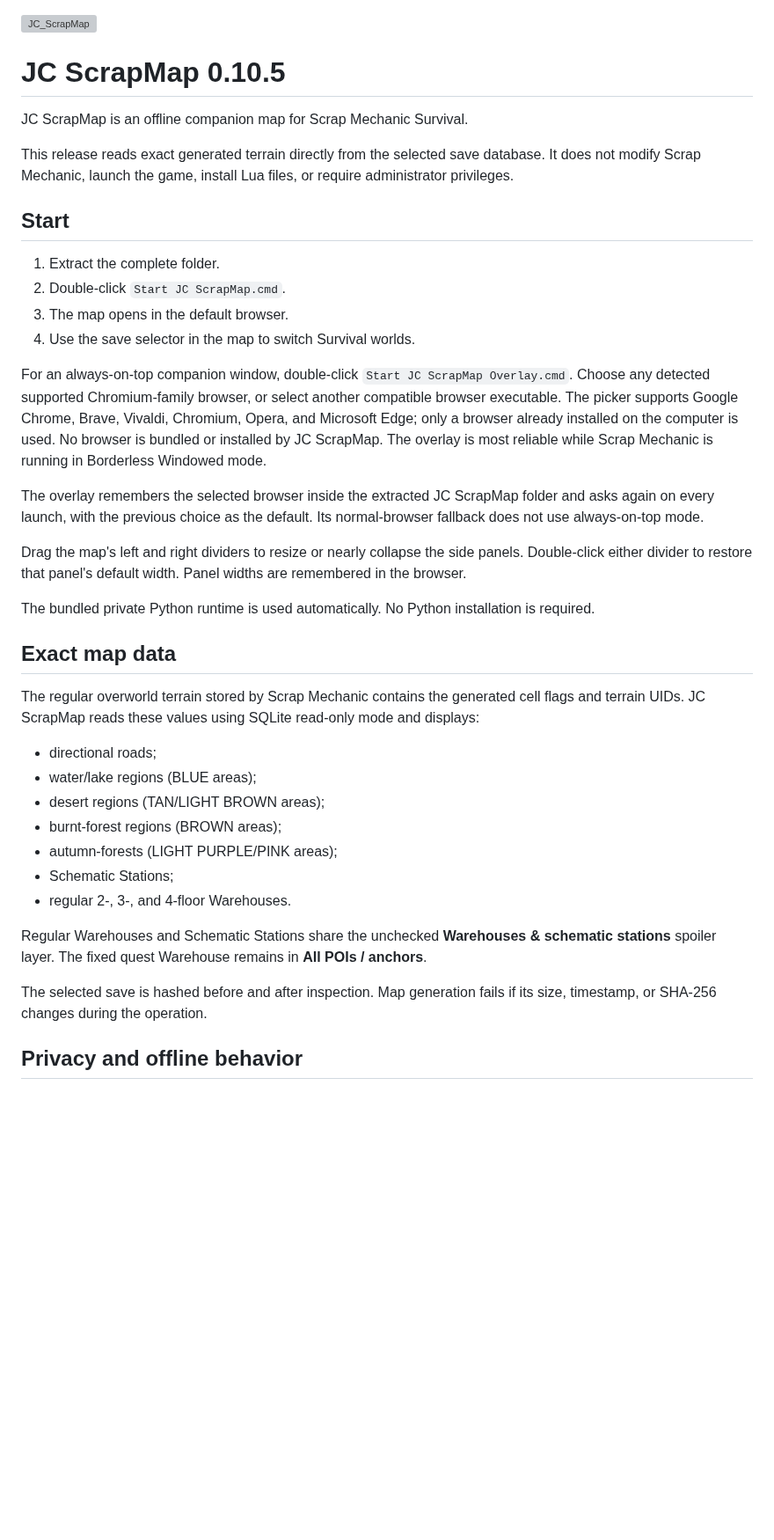
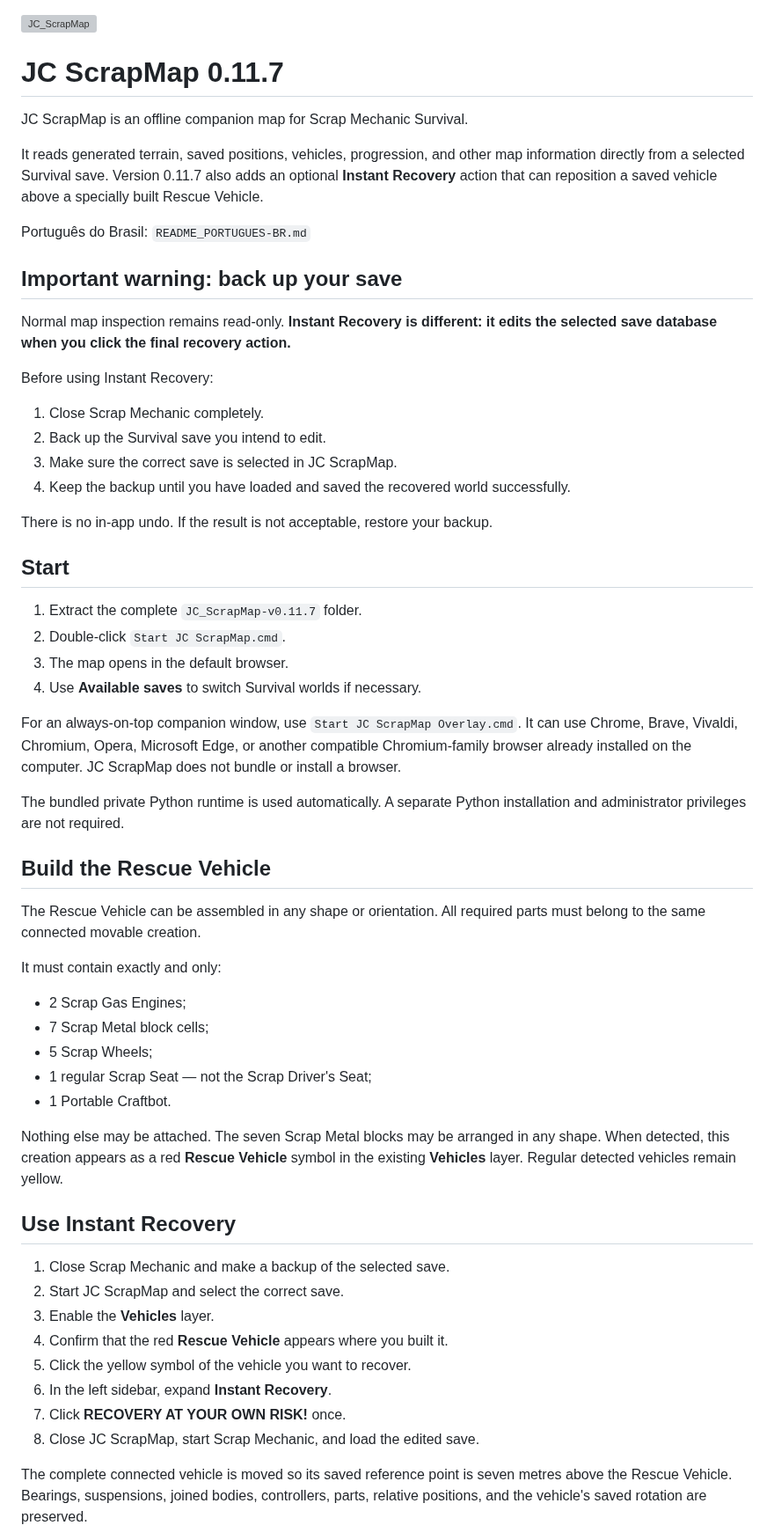
Before and after one commit to JCataclisma/JC_ScrapMap, a Markdown page: README.md, the part around one of its changes. Shown at 88% size. Rendered like a GitHub page; blank space fills up the shorter version; grey boxes are pictures that could not be loaded.

```diff
--- a/README.md
+++ b/README.md
@@ -1,59 +1,77 @@
 <img width="1912" height="885" alt="JC_ScrapMap" src="https://github.com/user-attachments/assets/ab971df4-aebb-4b4d-8b45-6071269072c2" />
 
-# JC ScrapMap 0.10.5
+# JC ScrapMap 0.11.7
 
 JC ScrapMap is an offline companion map for Scrap Mechanic Survival.
 
-This release reads exact generated terrain directly from the selected save
-database. It does not modify Scrap Mechanic, launch the game, install Lua
-files, or require administrator privileges.
+It reads generated terrain, saved positions, vehicles, progression, and other
+map information directly from a selected Survival save. Version 0.11.7 also
+adds an optional **Instant Recovery** action that can reposition a saved
+vehicle above a specially built Rescue Vehicle.
+
+Português do Brasil: `README_PORTUGUES-BR.md`
+
+## Important warning: back up your save
+
+Normal map inspection remains read-only. **Instant Recovery is different: it
+edits the selected save database when you click the final recovery action.**
+
+Before using Instant Recovery:
+
+1. Close Scrap Mechanic completely.
+2. Back up the Survival save you intend to edit.
+3. Make sure the correct save is selected in JC ScrapMap.
+4. Keep the backup until you have loaded and saved the recovered world
+   successfully.
+
+There is no in-app undo. If the result is not acceptable, restore your backup.
 
 ## Start
 
-1. Extract the complete folder.
+1. Extract the complete `JC_ScrapMap-v0.11.7` folder.
 2. Double-click `Start JC ScrapMap.cmd`.
 3. The map opens in the default browser.
-4. Use the save selector in the map to switch Survival worlds.
+4. Use **Available saves** to switch Survival worlds if necessary.
 
-For an always-on-top companion window, double-click
-`Start JC ScrapMap Overlay.cmd`. Choose any detected supported Chromium-family
-browser, or select another compatible browser executable. The picker supports
-Google Chrome, Brave, Vivaldi, Chromium, Opera, and Microsoft Edge; only a
-browser already installed on the computer is used. No browser is bundled or
-installed by JC ScrapMap. The overlay is most reliable while Scrap Mechanic is
-running in Borderless Windowed mode.
+For an always-on-top companion window, use
+`Start JC ScrapMap Overlay.cmd`. It can use Chrome, Brave, Vivaldi, Chromium,
+Opera, Microsoft Edge, or another compatible Chromium-family browser already
+installed on the computer. JC ScrapMap does not bundle or install a browser.
 
-The overlay remembers the selected browser inside the extracted JC ScrapMap
-folder and asks again on every launch, with the previous choice as the default.
-Its normal-browser fallback does not use always-on-top mode.
+The bundled private Python runtime is used automatically. A separate Python
+installation and administrator privileges are not required.
 
-Drag the map's left and right dividers to resize or nearly collapse the side
-panels. Double-click either divider to restore that panel's default width.
-Panel widths are remembered in the browser.
+## Build the Rescue Vehicle
 
-The bundled private Python runtime is used automatically. No Python
-installation is required.
+The Rescue Vehicle can be assembled in any shape or orientation. All required
+parts must belong to the same connected movable creation.
 
-## Exact map data
+It must contain exactly and only:
 
-The regular overworld terrain stored by Scrap Mechanic contains the generated
-cell flags and terrain UIDs. JC ScrapMap reads these values using SQLite
-read-only mode and displays:
+- 2 Scrap Gas Engines;
+- 7 Scrap Metal block cells;
+- 5 Scrap Wheels;
+- 1 regular Scrap Seat — not the Scrap Driver's Seat;
+- 1 Portable Craftbot.
 
-- directional roads;
-- water/lake regions (BLUE areas);
-- desert regions (TAN/LIGHT BROWN areas);
-- burnt-forest regions (BROWN areas);
-- autumn-forests (LIGHT PURPLE/PINK areas);
-- Schematic Stations;
-- regular 2-, 3-, and 4-floor Warehouses.
+Nothing else may be attached. The seven Scrap Metal blocks may be arranged in
+any shape. When detected, this creation appears as a red **Rescue Vehicle**
+symbol in the existing **Vehicles** layer. Regular detected vehicles remain
+yellow.
 
-Regular Warehouses and Schematic Stations share the unchecked **Warehouses &
-schematic stations** spoiler layer. The fixed quest Warehouse remains in
-**All POIs / anchors**.
+## Use Instant Recovery
 
-The selected save is hashed before and after inspection. Map generation fails
-if its size, timestamp, or SHA-256 changes during the operation.
+1. Close Scrap Mechanic and make a backup of the selected save.
+2. Start JC ScrapMap and select the correct save.
+3. Enable the **Vehicles** layer.
+4. Confirm that the red **Rescue Vehicle** appears where you built it.
+5. Click the yellow symbol of the vehicle you want to recover.
+6. In the left sidebar, expand **Instant Recovery**.
+7. Click **RECOVERY AT YOUR OWN RISK!** once.
+8. Close JC ScrapMap, start Scrap Mechanic, and load the edited save.
 
-## Privacy and offline behavior
+The complete connected vehicle is moved so its saved reference point is seven
+metres above the Rescue Vehicle. Bearings, suspensions, joined bodies,
+controllers, parts, relative positions, and the vehicle's saved rotation are
+preserved.
 
```
Also changed, not shown: other parts of README.md (+41 -32 lines).
